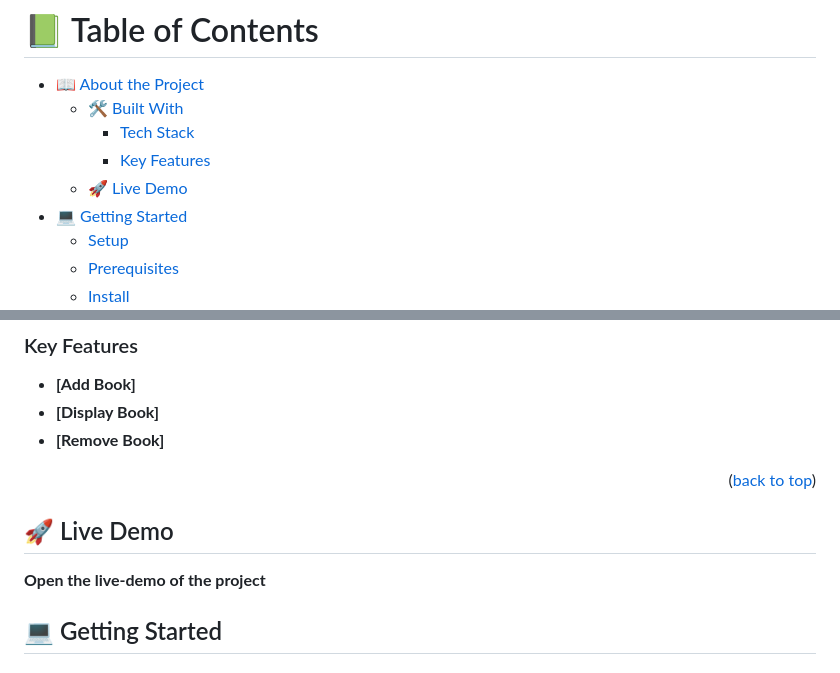
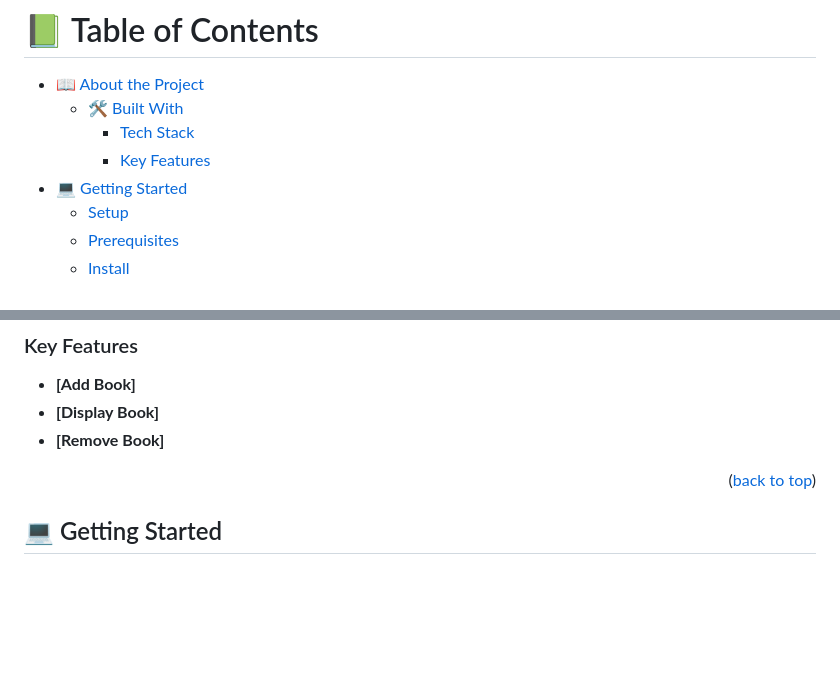
Before and after one commit to mpa-mxiang/awesome-books, a Markdown page: README.md, 2 parts joined by grey strips. GitHub-like rendering; blank space fills up the shorter version.

Commit message:
delete live demo section for now

```diff
--- a/README.md
+++ b/README.md
@@ -10,7 +10,6 @@
   - [🛠 Built With](#built-with)
     - [Tech Stack](#tech-stack)
     - [Key Features](#key-features)
-  - [🚀 Live Demo](#live-demo)
 - [💻 Getting Started](#getting-started)
   - [Setup](#setup)
   - [Prerequisites](#prerequisites)
@@ -69,9 +68,6 @@
 
 <p align="right">(<a href="#readme-top">back to top</a>)</p>
 
-## 🚀 Live Demo <a name="live-demo"></a>
-
-**Open the live-demo of the project**
 
 <!-- GETTING STARTED -->
 
```
